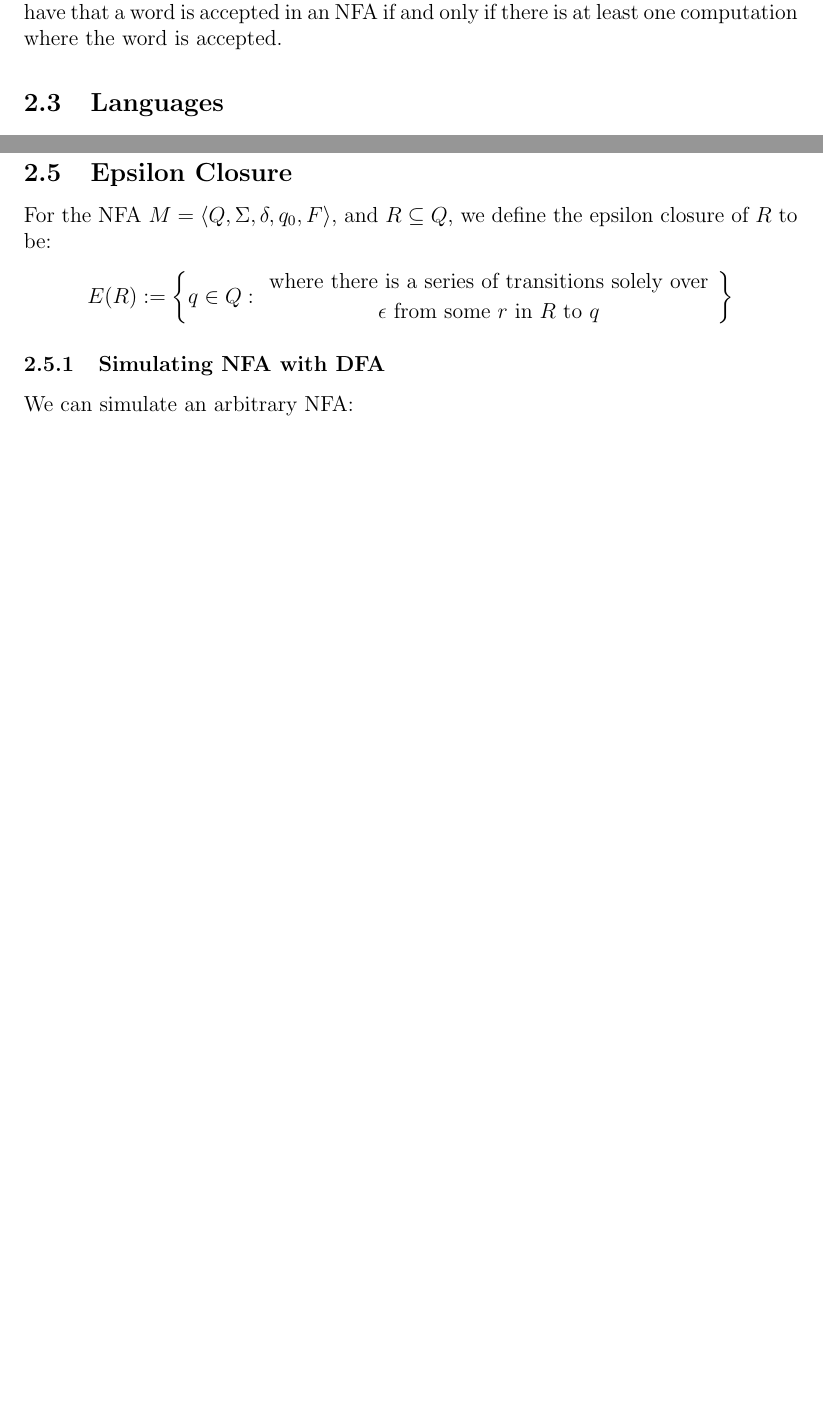
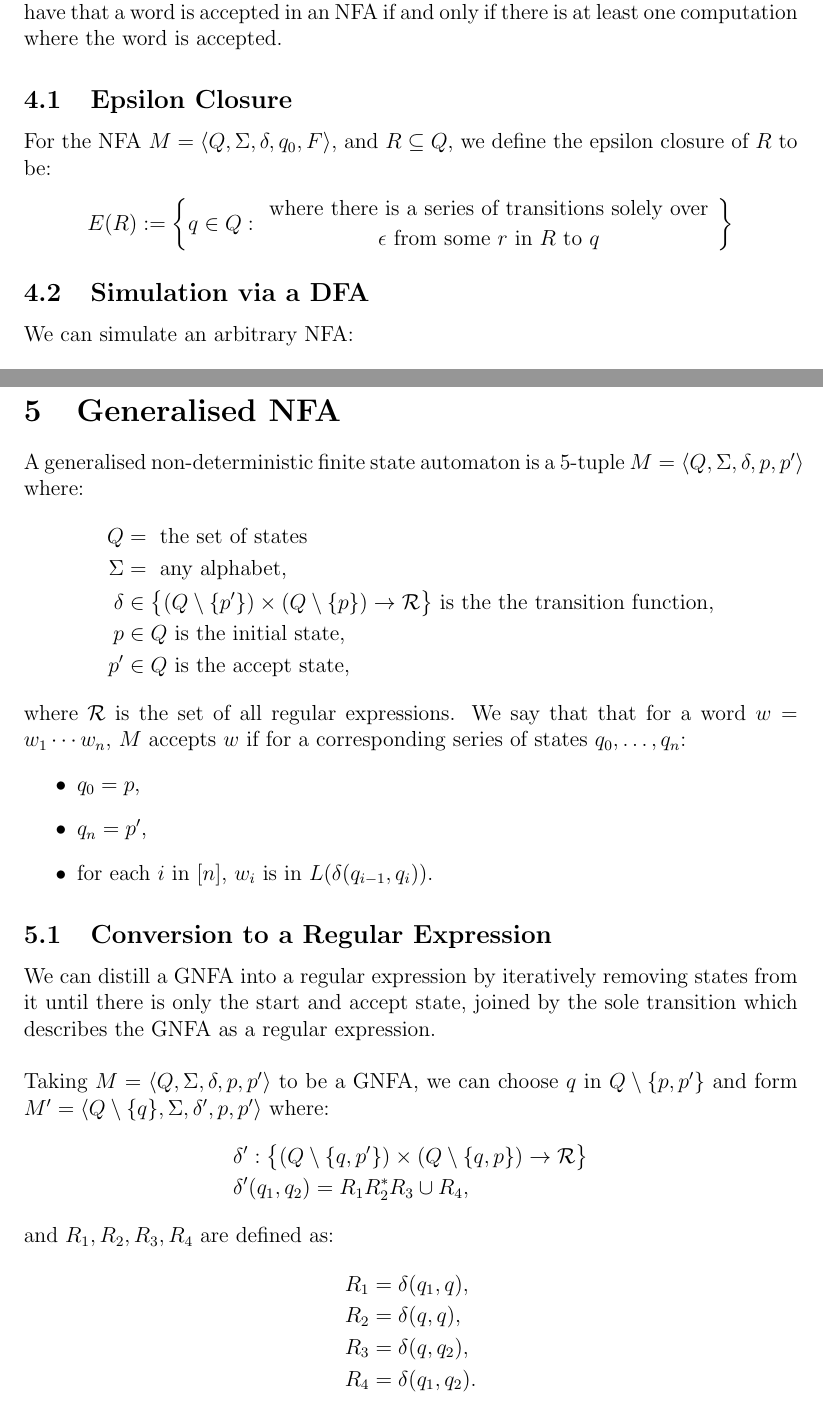
Before and after one commit to Fluxanoia/LectureNotes, a LaTeX document (Year 2/Theory of Computation/Notes.tex, which reads Year 2/Theory of Computation/5_GNFA.tex): two parts of pages 5 and 6 of 6 before the commit and two parts of pages 7 and 8 of 8 after it, joined at a grey line, cut so that both start at the same text, the shorter picture padded with empty space. Compiled offline with pdfLaTeX.

Commit message:
Cleaned up and updated ToC

```diff
--- /dev/null
+++ b/Year 2/Theory of Computation/5_GNFA.tex
@@ -0,0 +1,49 @@
+\section{Generalised NFA}
+
+A generalised non-deterministic finite state automaton is a 5-tuple
+$M = \langle Q, \Sigma, \delta, p, p' \rangle$ where:
+\begin{align*}
+    Q      &= \text{ the set of states} \\
+    \Sigma &= \text{ any alphabet,} \\
+    \delta &\in \big\{
+        (Q \setminus \{p'\})
+        \times
+        (Q \setminus \{p\})
+        \to \mathcal{R}
+        \big\} \text{ is the the transition function,} \\
+    p      &\in Q \text{ is the initial state,} \\
+    p'     &\in Q \text{ is the accept state,}
+\end{align*} where $\mathcal{R}$ is the set of all regular
+expressions. We say that that for a word $w = w_1 \cdots w_n$,
+$M$ accepts $w$ if for a corresponding series of states
+$q_0, \ldots, q_n$: \begin{itemize}
+    \item $q_0 = p$,
+    \item $q_n = p'$,
+    \item for each $i$ in $[n]$, $w_i$ is in
+        $L(\delta(q_{i - 1}, q_i))$.
+\end{itemize}
+
+\subsection{Conversion to a Regular Expression}
+
+We can distill a GNFA into a regular expression by iteratively
+removing states from it until there is only the start and accept
+state, joined by the sole transition which describes the GNFA
+as a regular expression.
+\\[\baselineskip]
+Taking $M = \langle Q, \Sigma, \delta, p, p' \rangle$ to be a
+GNFA, we can choose $q$ in $Q \setminus \{p, p'\}$ and form
+$M' = \langle Q \setminus \{q\}, \Sigma, \delta', p, p' \rangle$
+where: \begin{align*}
+    \delta'& : \big\{
+        (Q \setminus \{q, p'\})
+        \times
+        (Q \setminus \{q, p\})
+        \to \mathcal{R}
+    \big\} \\
+    \delta'&(q_1, q_2) = R_1R_2^*R_3 \cup R_4,
+\end{align*} and $R_1, R_2, R_3, R_4$ are defined as: \begin{align*}
+    R_1 &= \delta(q_1, q), \\
+    R_2 &= \delta(q, q), \\
+    R_3 &= \delta(q, q_2), \\
+    R_4 &= \delta(q_1, q_2).
+\end{align*}
```
Also changed, not shown: Year 2/Theory of Computation/2_DFA.tex (added, +31 -0 lines), Year 2/Theory of Computation/2_FSA.tex (deleted, +0 -132 lines), Year 2/Theory of Computation/3_Lang.tex (added, +51 -0 lines), Year 2/Theory of Computation/4_NFA.tex (added, +46 -0 lines), Year 2/Theory of Computation/Notes.tex (+4 -1 lines), Year 2/Theory of Computation/Notes.pdf.
